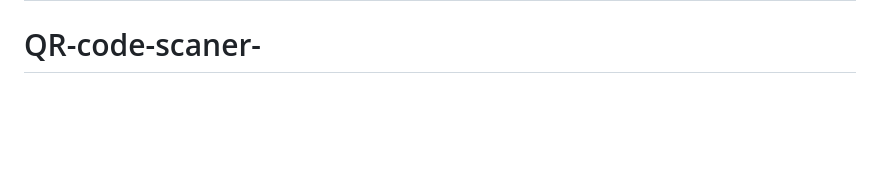
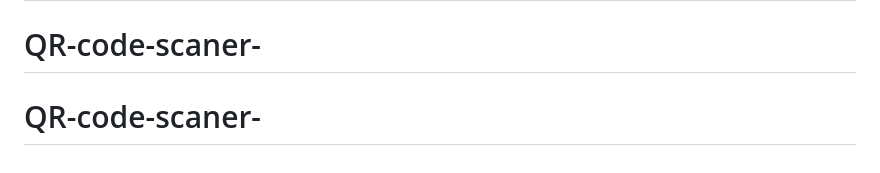
Before and after one commit to konadik/QR-code-scaner, a Markdown page: README.md, the part around the change. Rendered like a GitHub page; blank space fills up the shorter version.

```diff
--- a/README.md
+++ b/README.md
@@ -87,3 +87,4 @@ This challenge is completely free. Please share it with anyone who will find it
 **Have fun building!** 🚀
 # QR-code-scaner-
 # QR-code-scaner-
+# QR-code-scaner-
```
